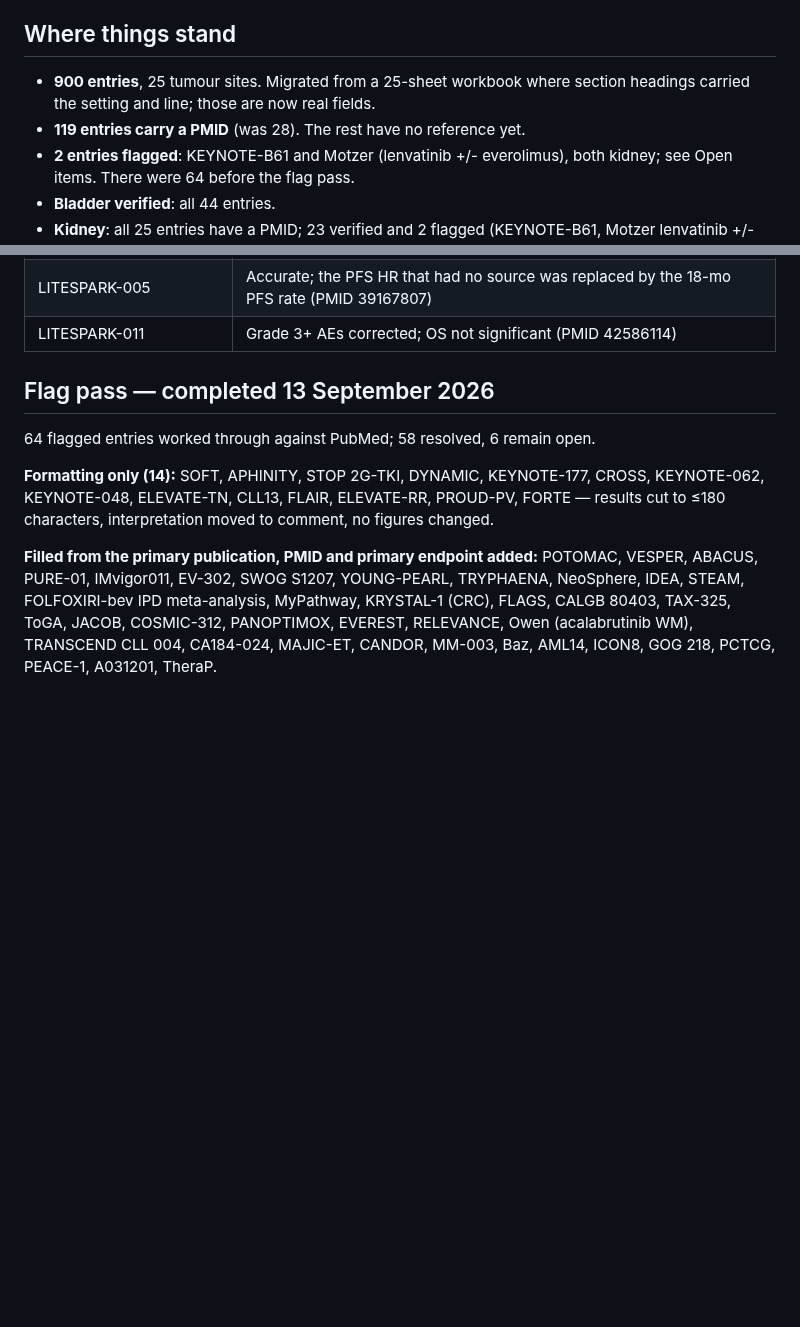
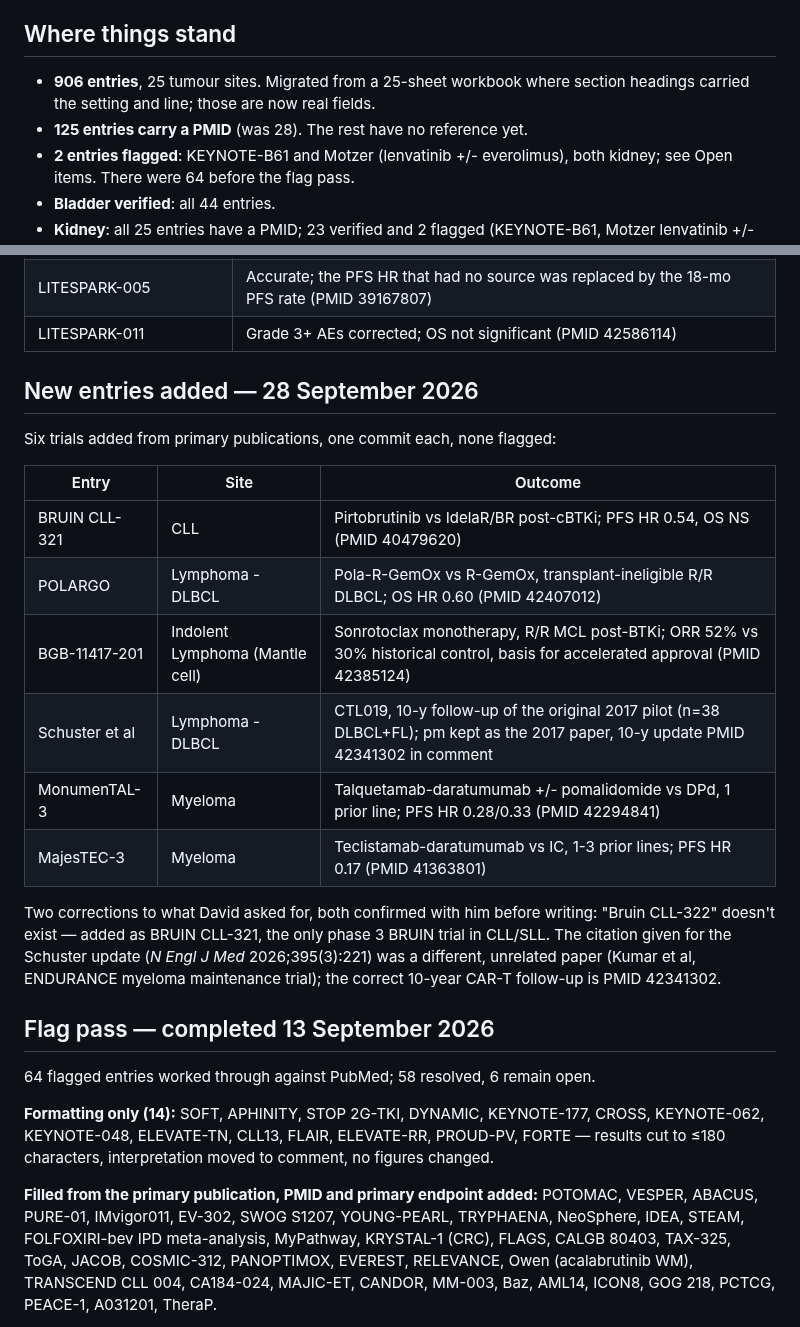
Before and after one commit to david7254672/landmark-trials, a Markdown page: STATUS.md, 2 parts joined by grey strips. GitHub-like rendering; blank space fills up the shorter version.

Commit message:
STATUS: log 6 new entries added (BRUIN CLL-321, POLARGO, BGB-11417-201, Schuster CAR-T 10-y, MonumenTAL-3, MajesTEC-3); 906 entries, 125 with PMID
Co-Authored-By: Claude Sonnet 5 <noreply@anthropic.com>

```diff
--- a/STATUS.md
+++ b/STATUS.md
@@ -4,9 +4,9 @@ Last updated: 13 September 2026
 
 ## Where things stand
 
-- **900 entries**, 25 tumour sites. Migrated from a 25-sheet workbook where section headings
+- **906 entries**, 25 tumour sites. Migrated from a 25-sheet workbook where section headings
   carried the setting and line; those are now real fields.
-- **119 entries carry a PMID** (was 28). The rest have no reference yet.
+- **125 entries carry a PMID** (was 28). The rest have no reference yet.
 - **2 entries flagged**: KEYNOTE-B61 and Motzer (lenvatinib +/- everolimus), both kidney; see
   Open items. There were 64 before the flag pass.
 - **Bladder verified**: all 44 entries.
@@ -90,6 +90,25 @@ Last updated: 13 September 2026
 | AXIS | PFS corrected; OS not significant (PMIDs 22056247, 23598172) |
 | LITESPARK-005 | Accurate; the PFS HR that had no source was replaced by the 18-mo PFS rate (PMID 39167807) |
 | LITESPARK-011 | Grade 3+ AEs corrected; OS not significant (PMID 42586114) |
+
+## New entries added — 28 September 2026
+
+Six trials added from primary publications, one commit each, none flagged:
+
+| Entry | Site | Outcome |
+|---|---|---|
+| BRUIN CLL-321 | CLL | Pirtobrutinib vs IdelaR/BR post-cBTKi; PFS HR 0.54, OS NS (PMID 40479620) |
+| POLARGO | Lymphoma - DLBCL | Pola-R-GemOx vs R-GemOx, transplant-ineligible R/R DLBCL; OS HR 0.60 (PMID 42407012) |
+| BGB-11417-201 | Indolent Lymphoma (Mantle cell) | Sonrotoclax monotherapy, R/R MCL post-BTKi; ORR 52% vs 30% historical control, basis for accelerated approval (PMID 42385124) |
+| Schuster et al | Lymphoma - DLBCL | CTL019, 10-y follow-up of the original 2017 pilot (n=38 DLBCL+FL); pm kept as the 2017 paper, 10-y update PMID 42341302 in comment |
+| MonumenTAL-3 | Myeloma | Talquetamab-daratumumab +/- pomalidomide vs DPd, 1 prior line; PFS HR 0.28/0.33 (PMID 42294841) |
+| MajesTEC-3 | Myeloma | Teclistamab-daratumumab vs IC, 1-3 prior lines; PFS HR 0.17 (PMID 41363801) |
+
+Two corrections to what David asked for, both confirmed with him before writing: "Bruin
+CLL-322" doesn't exist — added as BRUIN CLL-321, the only phase 3 BRUIN trial in CLL/SLL.
+The citation given for the Schuster update (*N Engl J Med* 2026;395(3):221) was a different,
+unrelated paper (Kumar et al, ENDURANCE myeloma maintenance trial); the correct 10-year
+CAR-T follow-up is PMID 42341302.
 
 ## Flag pass — completed 13 September 2026
 
```
Also changed, not shown: other parts of STATUS.md (+1 -1 lines).
